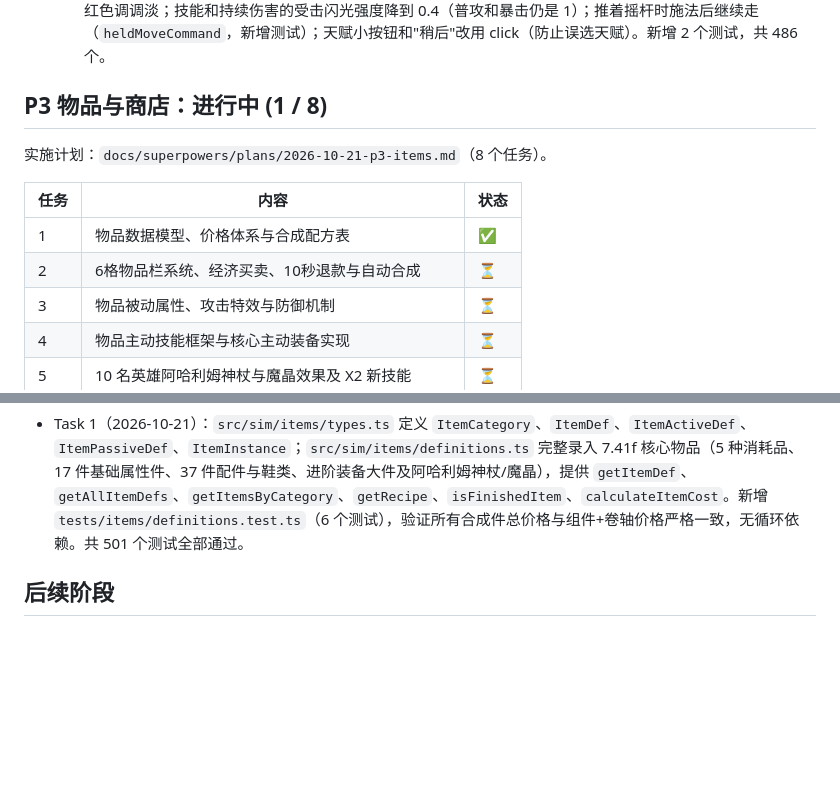
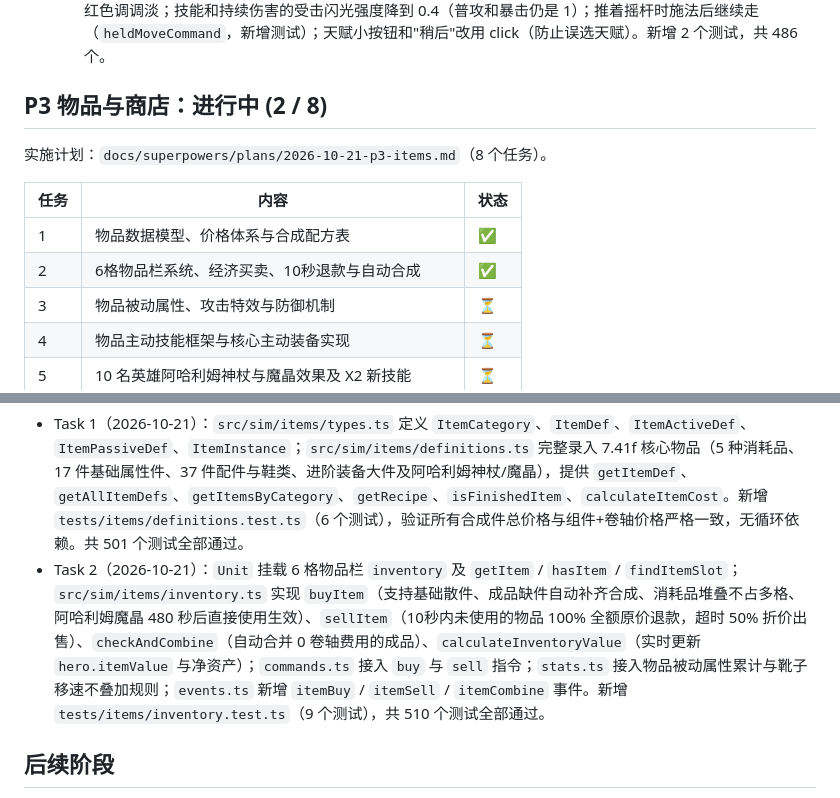
Before and after one commit to kreviazuk/dota2, a Markdown page: docs/PROGRESS.md, 2 parts joined by grey strips. Rendered like a GitHub page; blank space fills up the shorter version.

Commit message:
docs: progress (P3 task 2)

```diff
--- a/docs/PROGRESS.md
+++ b/docs/PROGRESS.md
@@ -173,13 +173,13 @@ P2 完成：10 名英雄全部可选（斧王、斯温、帕吉、主宰、幻
   - Step 6：`npm run sim -- --games 10 --seed 1` 10 局全部推掉遗迹（天辉 3 / 夜魇 7，13:22–35:14，0 超时），没有"未使用的技能"。
   - Step 7 修复（2 个提交 `fix: P2 browser verification fixes`）：暂停时收起天赋弹窗；斯温神之力量描边 / 红色调调淡；技能和持续伤害的受击闪光强度降到 0.4（普攻和暴击仍是 1）；推着摇杆时施法后继续走（`heldMoveCommand`，新增测试）；天赋小按钮和"稍后"改用 click（防止误选天赋）。新增 2 个测试，共 486 个。
 
-## P3 物品与商店：进行中 (1 / 8)
+## P3 物品与商店：进行中 (2 / 8)
 实施计划：`docs/superpowers/plans/2026-10-21-p3-items.md`（8 个任务）。
 
 | 任务 | 内容 | 状态 |
 |---|---|---|
 | 1 | 物品数据模型、价格体系与合成配方表 | ✅ |
-| 2 | 6格物品栏系统、经济买卖、10秒退款与自动合成 | ⏳ |
+| 2 | 6格物品栏系统、经济买卖、10秒退款与自动合成 | ✅ |
 | 3 | 物品被动属性、攻击特效与防御机制 | ⏳ |
 | 4 | 物品主动技能框架与核心主动装备实现 | ⏳ |
 | 5 | 10 名英雄阿哈利姆神杖与魔晶效果及 X2 新技能 | ⏳ |
@@ -188,6 +188,7 @@ P2 完成：10 名英雄全部可选（斧王、斯温、帕吉、主宰、幻
 | 8 | 混合阵容批量模拟、平衡基线记录与全面验证 | ⏳ |
 
 - Task 1（2026-10-21）：`src/sim/items/types.ts` 定义 `ItemCategory`、`ItemDef`、`ItemActiveDef`、`ItemPassiveDef`、`ItemInstance`；`src/sim/items/definitions.ts` 完整录入 7.41f 核心物品（5 种消耗品、17 件基础属性件、37 件配件与鞋类、进阶装备大件及阿哈利姆神杖/魔晶），提供 `getItemDef`、`getAllItemDefs`、`getItemsByCategory`、`getRecipe`、`isFinishedItem`、`calculateItemCost`。新增 `tests/items/definitions.test.ts`（6 个测试），验证所有合成件总价格与组件+卷轴价格严格一致，无循环依赖。共 501 个测试全部通过。
+- Task 2（2026-10-21）：`Unit` 挂载 6 格物品栏 `inventory` 及 `getItem` / `hasItem` / `findItemSlot`；`src/sim/items/inventory.ts` 实现 `buyItem`（支持基础散件、成品缺件自动补齐合成、消耗品堆叠不占多格、阿哈利姆魔晶 480 秒后直接使用生效）、`sellItem`（10秒内未使用的物品 100% 全额原价退款，超时 50% 折价出售）、`checkAndCombine`（自动合并 0 卷轴费用的成品）、`calculateInventoryValue`（实时更新 `hero.itemValue` 与净资产）；`commands.ts` 接入 `buy` 与 `sell` 指令；`stats.ts` 接入物品被动属性累计与靴子移速不叠加规则；`events.ts` 新增 `itemBuy` / `itemSell` / `itemCombine` 事件。新增 `tests/items/inventory.test.ts`（9 个测试），共 510 个测试全部通过。
 
 ## 后续阶段
 P4 三层 AI、精英怪、结算界面细化（选人流程已在 P2 提前完成，决定 D2）→ P5 平衡调参（P2 基线的胜率异常、对局时长）→ P6 特效音效和打包优化。详见设计文档 §14。
```
Also changed, not shown: 1 other file.
